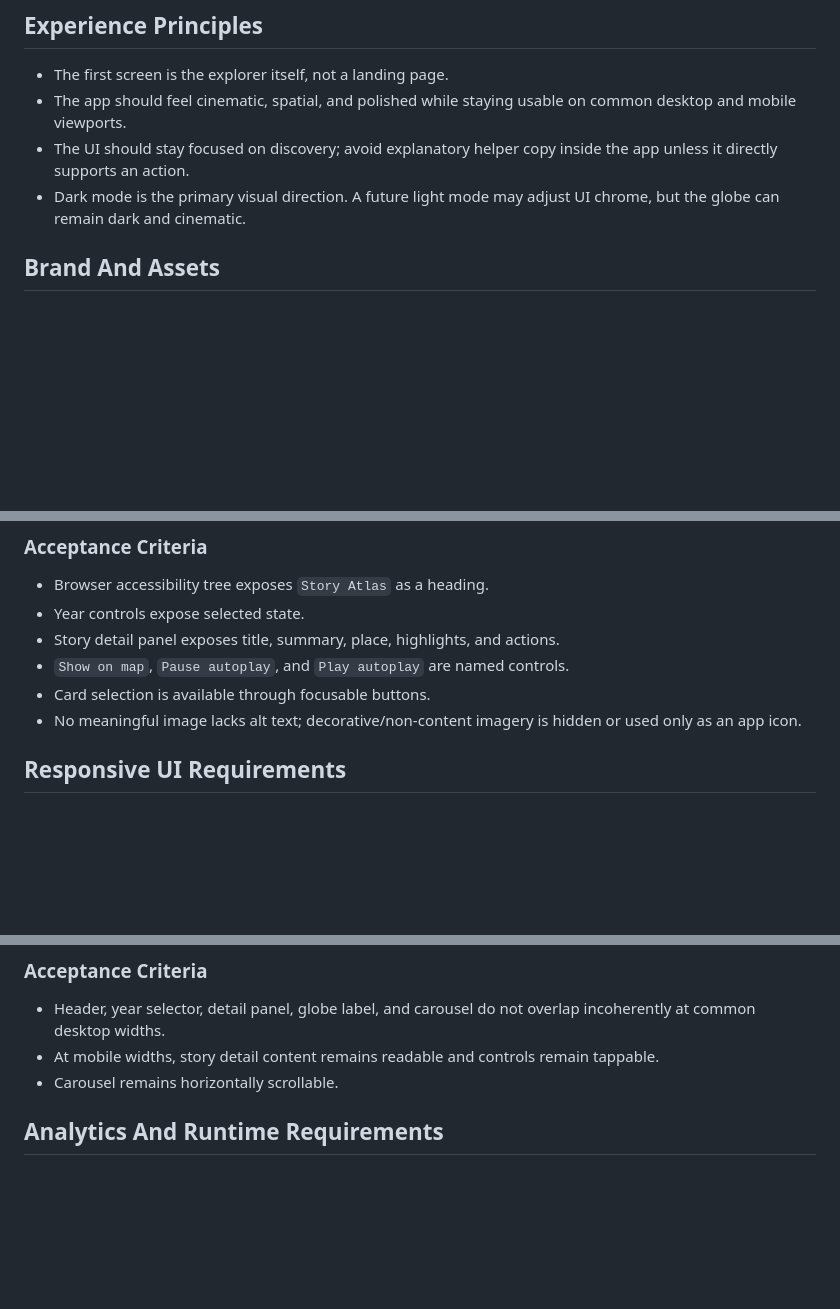
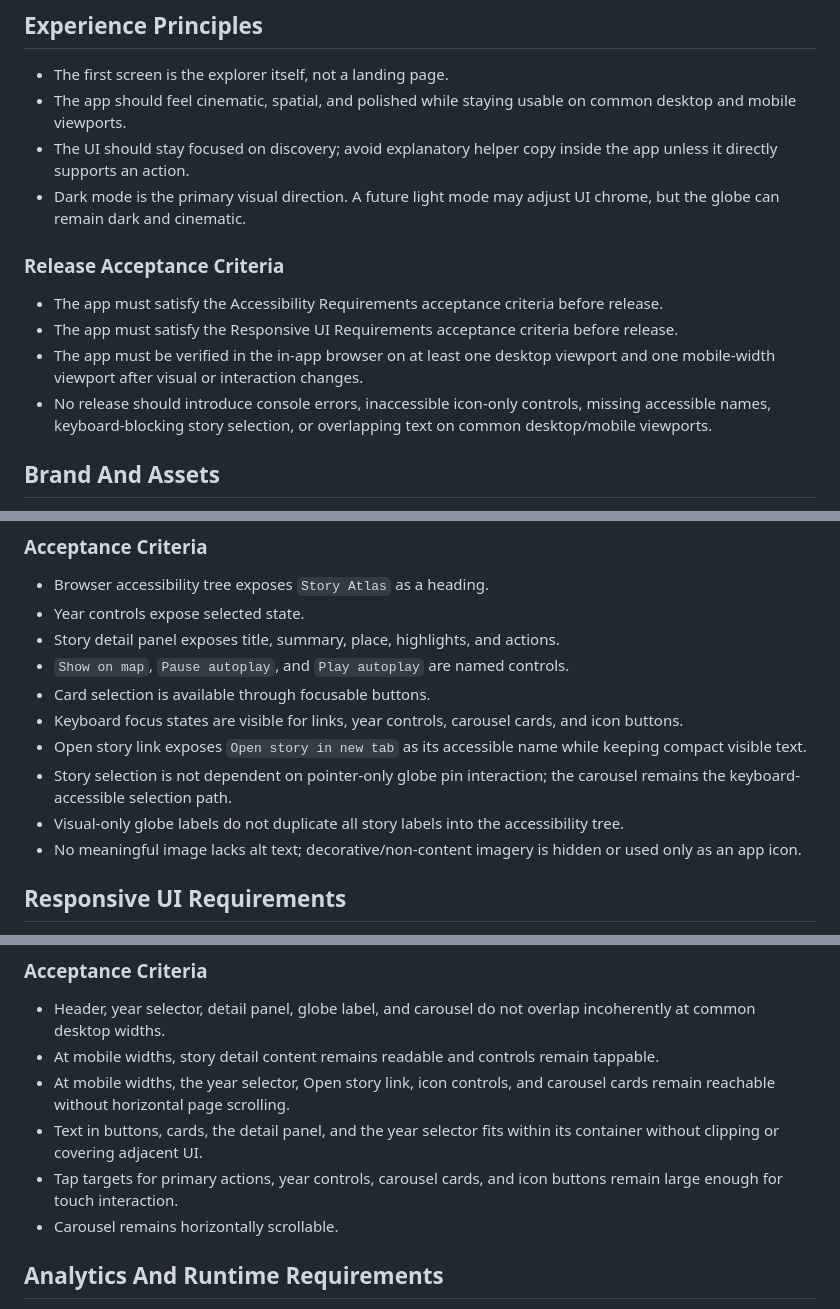
Before and after one commit to sathyaprasad/story-atlas, a Markdown page: REQUIREMENTS.md, 3 parts joined by grey strips. Rendered like a GitHub page; blank space fills up the shorter version.

Commit message:
Moar doc

```diff
--- a/REQUIREMENTS.md
+++ b/REQUIREMENTS.md
@@ -8,6 +8,12 @@ Story Atlas is a dark, cinematic, map-based explorer for curated and award-winni
 - The app should feel cinematic, spatial, and polished while staying usable on common desktop and mobile viewports.
 - The UI should stay focused on discovery; avoid explanatory helper copy inside the app unless it directly supports an action.
 - Dark mode is the primary visual direction. A future light mode may adjust UI chrome, but the globe can remain dark and cinematic.
+
+### Release Acceptance Criteria
+- The app must satisfy the Accessibility Requirements acceptance criteria before release.
+- The app must satisfy the Responsive UI Requirements acceptance criteria before release.
+- The app must be verified in the in-app browser on at least one desktop viewport and one mobile-width viewport after visual or interaction changes.
+- No release should introduce console errors, inaccessible icon-only controls, missing accessible names, keyboard-blocking story selection, or overlapping text on common desktop/mobile viewports.
 
 ## Brand And Assets
 - App name: Story Atlas.
@@ -178,6 +184,10 @@ Story Atlas is a dark, cinematic, map-based explorer for curated and award-winni
 - Story detail panel exposes title, summary, place, highlights, and actions.
 - `Show on map`, `Pause autoplay`, and `Play autoplay` are named controls.
 - Card selection is available through focusable buttons.
+- Keyboard focus states are visible for links, year controls, carousel cards, and icon buttons.
+- Open story link exposes `Open story in new tab` as its accessible name while keeping compact visible text.
+- Story selection is not dependent on pointer-only globe pin interaction; the carousel remains the keyboard-accessible selection path.
+- Visual-only globe labels do not duplicate all story labels into the accessibility tree.
 - No meaningful image lacks alt text; decorative/non-content imagery is hidden or used only as an app icon.
 
 ## Responsive UI Requirements
@@ -189,6 +199,9 @@ Story Atlas is a dark, cinematic, map-based explorer for curated and award-winni
 ### Acceptance Criteria
 - Header, year selector, detail panel, globe label, and carousel do not overlap incoherently at common desktop widths.
 - At mobile widths, story detail content remains readable and controls remain tappable.
+- At mobile widths, the year selector, Open story link, icon controls, and carousel cards remain reachable without horizontal page scrolling.
+- Text in buttons, cards, the detail panel, and the year selector fits within its container without clipping or covering adjacent UI.
+- Tap targets for primary actions, year controls, carousel cards, and icon buttons remain large enough for touch interaction.
 - Carousel remains horizontally scrollable.
 
 ## Analytics And Runtime Requirements
```
Also changed, not shown: other parts of REQUIREMENTS.md (+2 -1 lines).
